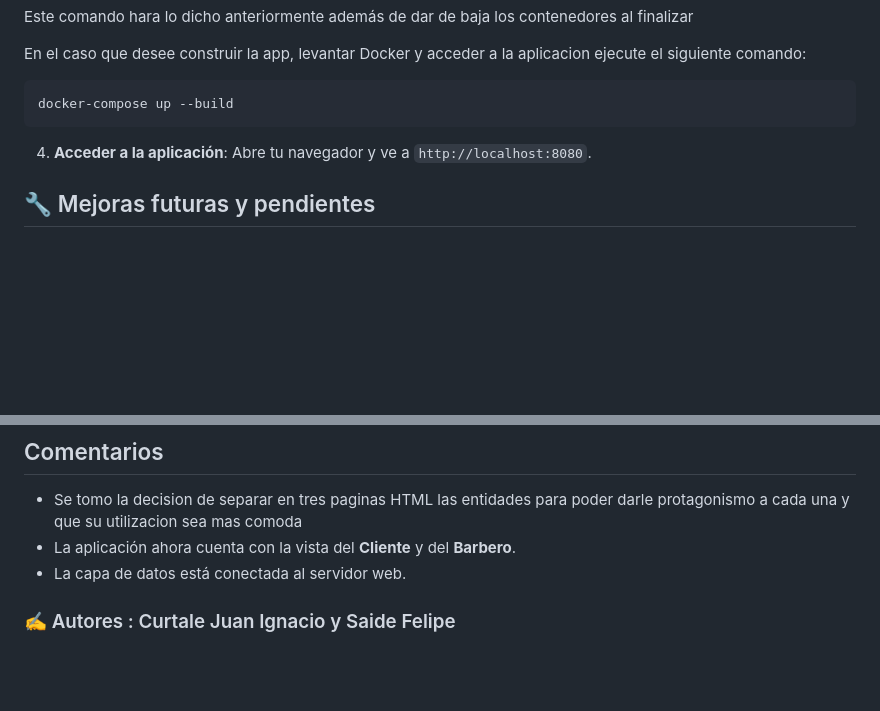
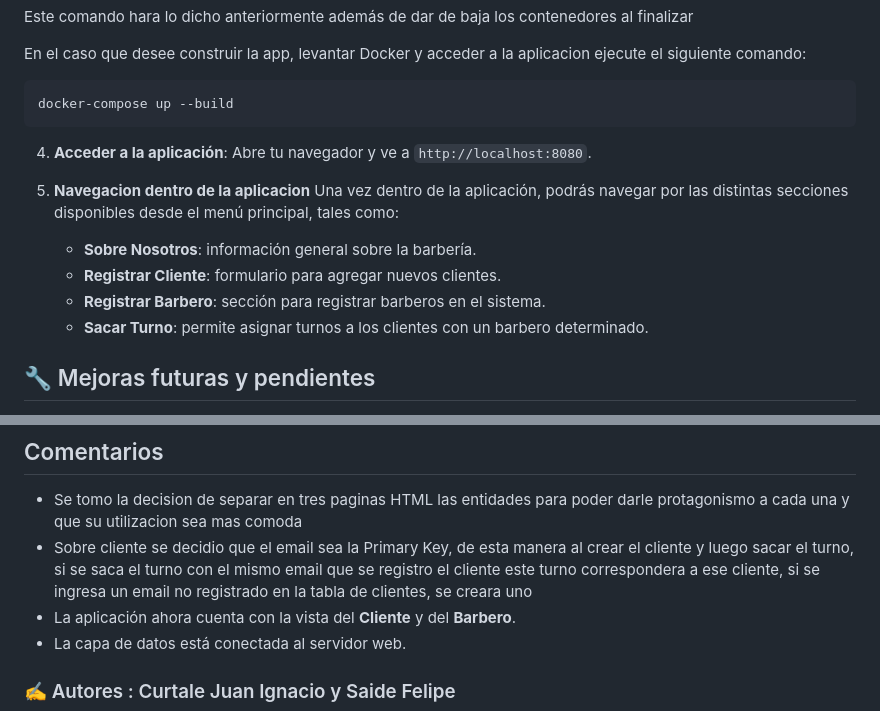
Before and after one commit to JuaniCurtale/TpIntegradorWeb, a Markdown page: README.md, 2 parts joined by grey strips. Drawn GitHub-style; blank space fills up the shorter version.

Commit message:
Enhance README with navigation and client info
Added navigation section and clarified client registration process.

````diff
--- a/README.md
+++ b/README.md
@@ -95,6 +95,14 @@ docker-compose up --build
 ```
 4.  **Acceder a la aplicación**: Abre tu navegador y ve a `http://localhost:8080`.
 
+5. **Navegacion dentro de la aplicacion**
+   Una vez dentro de la aplicación, podrás navegar por las distintas secciones disponibles desde el menú principal, tales como:
+
+   * **Sobre Nosotros**: información general sobre la barbería.
+   * **Registrar Cliente**: formulario para agregar nuevos clientes.
+   * **Registrar Barbero**: sección para registrar barberos en el sistema.
+   * **Sacar Turno**: permite asignar turnos a los clientes con un barbero determinado.
+
 ## 🔧 Mejoras futuras y pendientes
 
 - **Implementar sistema de autenticación y login:**
@@ -113,6 +121,7 @@ docker-compose up --build
 ## Comentarios
 
 *   Se tomo la decision de separar en tres paginas HTML las entidades para poder darle protagonismo a cada una y que su utilizacion sea mas comoda
+*   Sobre cliente se decidio que el email sea la Primary Key, de esta manera al crear el cliente y luego sacar el turno, si se saca el turno con el mismo email que se registro el cliente este turno correspondera a ese cliente, si se ingresa un email no registrado en la tabla de clientes, se creara uno
 *   La aplicación ahora cuenta con la vista del **Cliente** y del **Barbero**.
 *   La capa de datos está conectada al servidor web.
 
````
